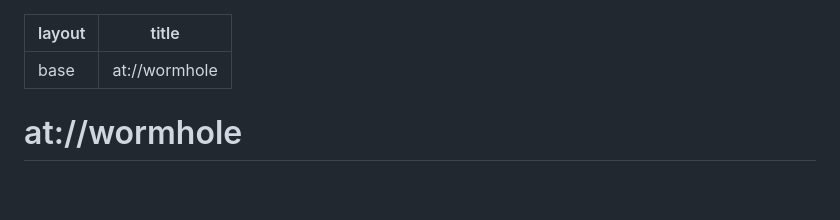
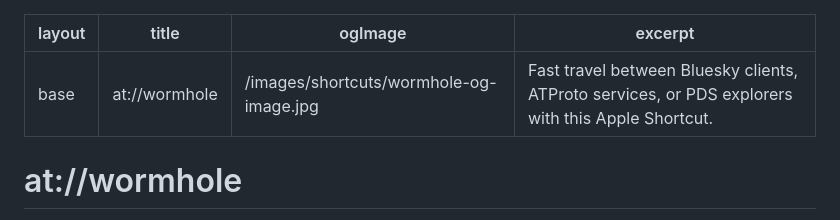
Before and after one commit to dame-is/dame.is, a Markdown page: creating/shortcuts/wormhole.md, the part around the change. Rendered like a GitHub page; blank space fills up the shorter version.

```diff
--- a/creating/shortcuts/wormhole.md
+++ b/creating/shortcuts/wormhole.md
@@ -1,6 +1,8 @@
 ---
 layout: base
 title: at://wormhole
+ogImage: /images/shortcuts/wormhole-og-image.jpg
+excerpt: Fast travel between Bluesky clients, ATProto services, or PDS explorers with this Apple Shortcut.
 ---
 
 # at://wormhole
```
Also changed, not shown: images/shortcuts/wormhole-og-image.jpg (added), 2 other files.
